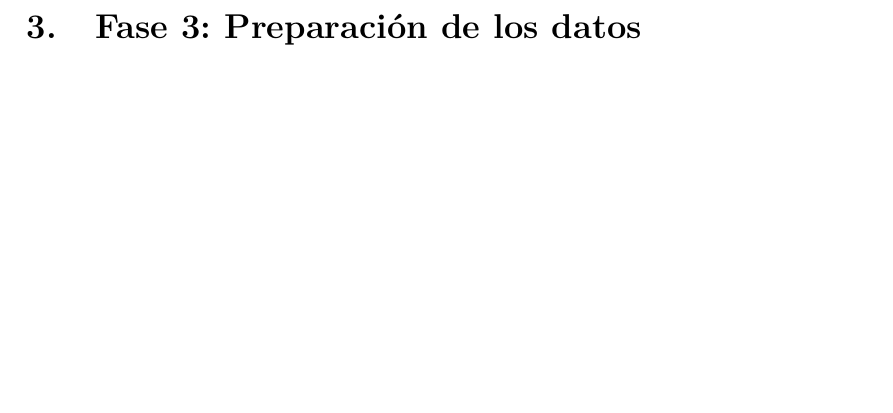
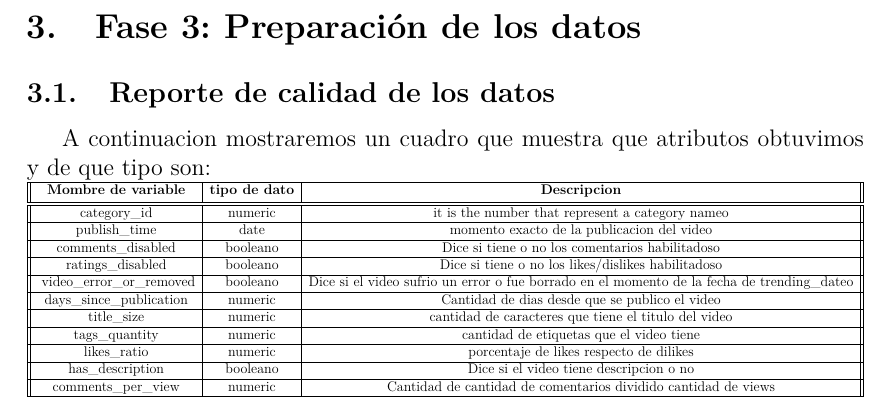
Before and after one commit to BlancoSebastianEzequiel/7750-TPFinal, a LaTeX document (doc/report.tex, which reads doc/report/comprension_de_los_datos.tex, doc/report/packages.tex, doc/report/preparacion_de_los_datos.tex): part of page 22 of 38 before the commit and part of page 22 of 39 after it, cut so that both start at the same text, the shorter picture padded with empty space. Compiled offline with pdfLaTeX.

Commit message:
update report

```diff
--- a/doc/report/comprension_de_los_datos.tex
+++ b/doc/report/comprension_de_los_datos.tex
@@ -28 +28,2 @@
             \hline
+            category\_id & numeric & it is the number that represent a category name  \\
@@ -30,3 +30,3 @@
             \hline
-            publish\_time & timestamp & momento exacto de la publicacion del videoo \\
+            publish\_time & timestamp & momento exacto de la publicacion del video \\
             \hline
@@ -36 +36,2 @@
             \hline
+            likes & numeric & Cantidad de me gusta que el video tiene dados por usuarios de la plataforma youtube \\
@@ -38,3 +38,3 @@
             \hline
-            dislikes & numeric & Cantidad de no me gusta que el video tiene dados por usuarios de la plataforma youtubeo \\
+            dislikes & numeric & Cantidad de no me gusta que el video tiene dados por usuarios de la plataforma youtube \\
             \hline
@@ -48 +48,2 @@
             \hline\
+            video\_error\_or\_removed & booleano & Dice si el video sufrio un error o fue borrado en el momento de la fecha de trending\_date \\
--- a/doc/report/packages.tex
+++ b/doc/report/packages.tex
@@ -1,6 +1,4 @@
 \documentclass[a4paper, 12pt]{article}
-\usepackage{graphicx}
-\usepackage{epstopdf}
 \usepackage[T1]{fontenc}
 \usepackage[scale=1,angle=0,opacity=1,color=black!60]{background}
 \usepackage{tikzpagenodes}
@@ -21,7 +19,6 @@
 \usepackage[textwidth=420pt,textheight=630pt]{geometry}
 \usepackage[spanish, activeacute]{babel} %Definir idioma español
 \usepackage[utf8]{inputenc} %Codificacion utf-8
-\usepackage{listings}
 \usepackage{titlesec}
 \setcounter{secnumdepth}{4}
 
--- a/doc/report/preparacion_de_los_datos.tex
+++ b/doc/report/preparacion_de_los_datos.tex
@@ -1,3 +1,34 @@
+\subsection{Reporte de calidad de los datos}
+    A continuacion mostraremos un cuadro que muestra que atributos obtuvimos y
+    de que tipo son:\\
+    \resizebox{\columnwidth}{!}{\begin{tabular}{||c | c | c||}
+        \hline
+        \textbf{Mombre de variable} & \textbf{tipo de dato} & \textbf{Descripcion} \\ [0.5ex]
+        \hline\hline
+        category\_id & numeric & it is the number that represent a category nameo \\
+        \hline
+        publish\_time & date & momento exacto de la publicacion del video \\
+        \hline
+        comments\_disabled & booleano & Dice si tiene o no los comentarios habilitadoso \\
+        \hline
+        ratings\_disabled & booleano & Dice si tiene o no los likes/dislikes habilitadoso \\
+        \hline\
+        video\_error\_or\_removed & booleano & Dice si el video sufrio un error o fue borrado en el momento de la fecha de trending\_dateo \\
+        \hline
+        days\_since\_publication & numeric & Cantidad de dias desde que se publico el video \\
+        \hline
+        title\_size & numeric & cantidad de caracteres que tiene el titulo del video \\
+        \hline
+        tags\_quantity & numeric & cantidad de etiquetas que el video tiene \\
+        \hline
+        likes\_ratio & numeric & porcentaje de likes respecto de dilikes \\
+        \hline
+        has\_description & booleano & Dice si el video tiene descripcion o no \\
+        \hline
+        comments\_per\_view & numeric & Cantidad de cantidad de comentarios dividido cantidad de views \\
+        \hline
+    \end{tabular}}
+\newpage
 \subsection{Seleccionar los datos}
     \subsubsection{Inclusión/Exclusión de datos}
         Los datos que se terminaron utilizando fueron todos los de tipo
```
Also changed, not shown: doc/report/modelado.tex (+1 -4 lines), doc/report.pdf, doc/report/comprension_de_los_datos.tex (45 more changed lines), doc/report/preparacion_de_los_datos.tex (2 more changed lines). Lines whose indentation alone changed are shown as unchanged.
